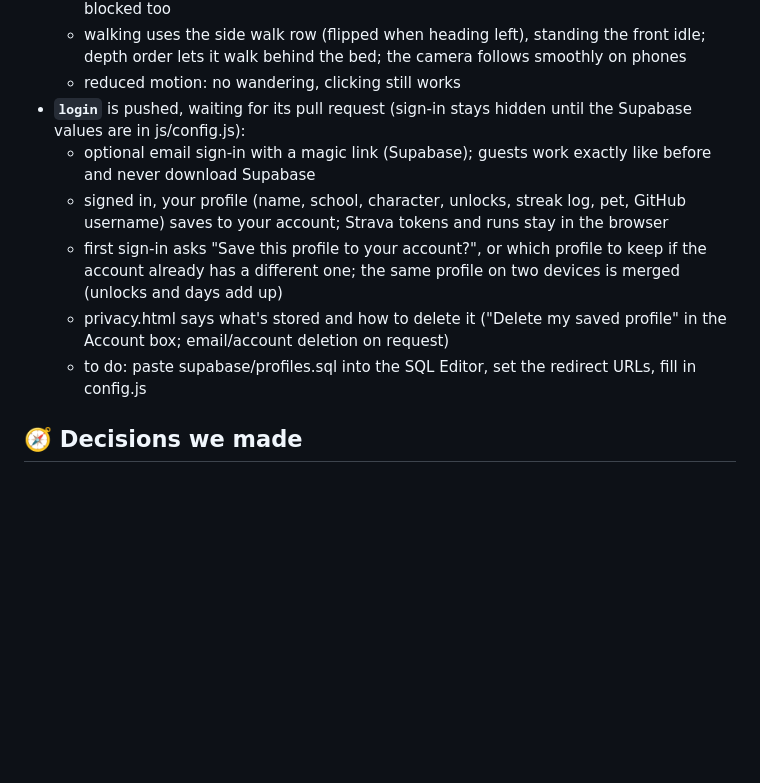
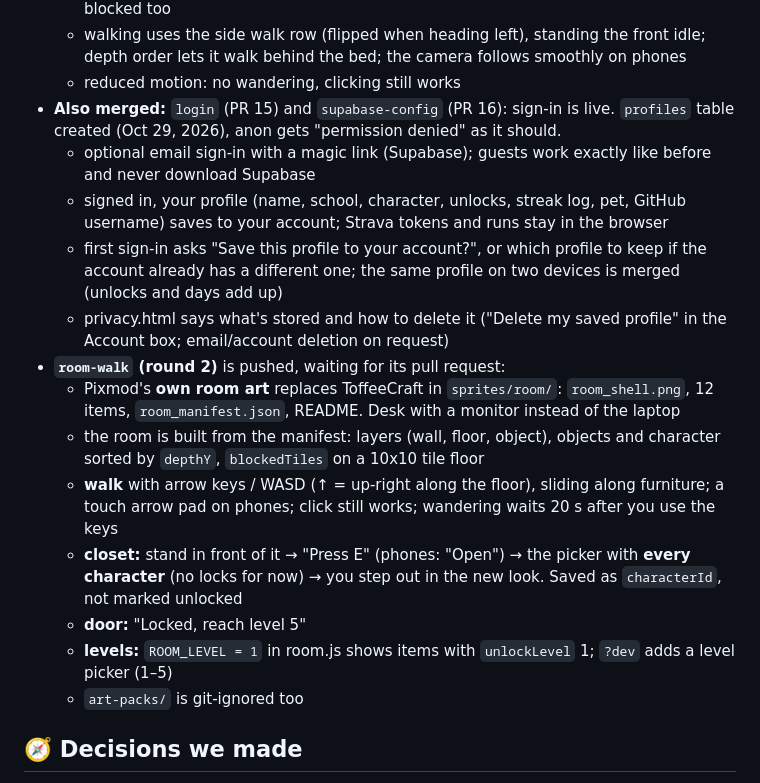
Before and after one commit to mukesh132001/pixel-daily-log, a Markdown page: PROGRESS.md, the part around one of its changes. Rendered like a GitHub page; blank space fills up the shorter version.

Commit message:
Note the new room, closet and levels in the briefing and progress log
Co-Authored-By: Claude Opus 5.5 <noreply@anthropic.com>

```diff
--- a/PROGRESS.md
+++ b/PROGRESS.md
@@ -43,12 +43,19 @@ Last updated: Saturday, Oct 24, 2026. Update this file whenever a pull request i
   - floor grid in `js/roomfloor.js`: u along the right wall, v along the left wall; furniture footprints are `foot: [u0, u1, v0, v1]` in `PLACES` (room.js), and the floor lamp is blocked too
   - walking uses the side walk row (flipped when heading left), standing the front idle; depth order lets it walk behind the bed; the camera follows smoothly on phones
   - reduced motion: no wandering, clicking still works
-- **`login`** is pushed, waiting for its pull request (sign-in stays hidden until the Supabase values are in js/config.js):
+- **Also merged:** `login` (PR 15) and `supabase-config` (PR 16): sign-in is live. `profiles` table created (Oct 29, 2026), anon gets "permission denied" as it should.
   - optional email sign-in with a magic link (Supabase); guests work exactly like before and never download Supabase
   - signed in, your profile (name, school, character, unlocks, streak log, pet, GitHub username) saves to your account; Strava tokens and runs stay in the browser
   - first sign-in asks "Save this profile to your account?", or which profile to keep if the account already has a different one; the same profile on two devices is merged (unlocks and days add up)
   - privacy.html says what's stored and how to delete it ("Delete my saved profile" in the Account box; email/account deletion on request)
-  - to do: paste supabase/profiles.sql into the SQL Editor, set the redirect URLs, fill in config.js
+- **`room-walk` (round 2)** is pushed, waiting for its pull request:
+  - Pixmod's **own room art** replaces ToffeeCraft in `sprites/room/`: `room_shell.png`, 12 items, `room_manifest.json`, README. Desk with a monitor instead of the laptop
+  - the room is built from the manifest: layers (wall, floor, object), objects and character sorted by `depthY`, `blockedTiles` on a 10x10 tile floor
+  - **walk** with arrow keys / WASD (↑ = up-right along the floor), sliding along furniture; a touch arrow pad on phones; click still works; wandering waits 20 s after you use the keys
+  - **closet:** stand in front of it → "Press E" (phones: "Open") → the picker with **every character** (no locks for now) → you step out in the new look. Saved as `characterId`, not marked unlocked
+  - **door:** "Locked, reach level 5"
+  - **levels:** `ROOM_LEVEL = 1` in room.js shows items with `unlockLevel` 1; `?dev` adds a level picker (1–5)
+  - `art-packs/` is git-ignored too
 
 
 ## 🧭 Decisions we made
```
Also changed, not shown: other parts of PROGRESS.md (+1 -1 lines), CLAUDE.md (+4 -4 lines).
